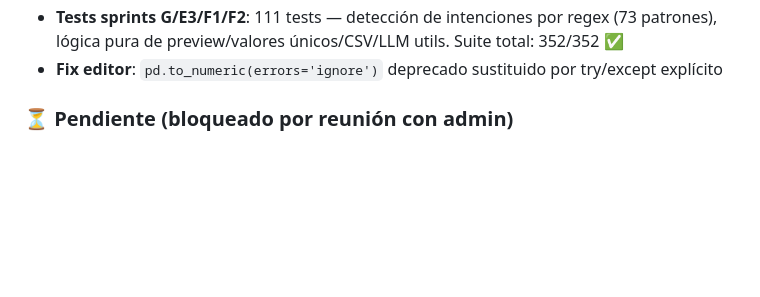
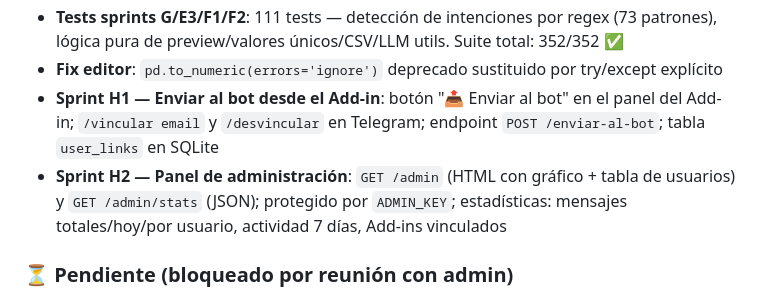
Before and after one commit to txape10/chatbot-telegram-excel, a Markdown page: CLAUDE.md, the part around the change. GitHub-like rendering; blank space fills up the shorter version.

```diff
--- a/CLAUDE.md
+++ b/CLAUDE.md
@@ -207,6 +207,8 @@ ADDIN_URL=
 - **Tests sprints D2/E1/E2/F3/F4**: 105 tests — TTS markdown, gráficos, undo/secundario, comparar archivos, macros CRUD, buscar/dividir/concatenar, preferencias
 - **Tests sprints G/E3/F1/F2**: 111 tests — detección de intenciones por regex (73 patrones), lógica pura de preview/valores únicos/CSV/LLM utils. Suite total: 352/352 ✅
 - **Fix editor**: `pd.to_numeric(errors='ignore')` deprecado sustituido por try/except explícito
+- **Sprint H1 — Enviar al bot desde el Add-in**: botón "📤 Enviar al bot" en el panel del Add-in; `/vincular email` y `/desvincular` en Telegram; endpoint `POST /enviar-al-bot`; tabla `user_links` en SQLite
+- **Sprint H2 — Panel de administración**: `GET /admin` (HTML con gráfico + tabla de usuarios) y `GET /admin/stats` (JSON); protegido por `ADMIN_KEY`; estadísticas: mensajes totales/hoy/por usuario, actividad 7 días, Add-ins vinculados
 
 ### ⏳ Pendiente (bloqueado por reunión con admin)
 
```
